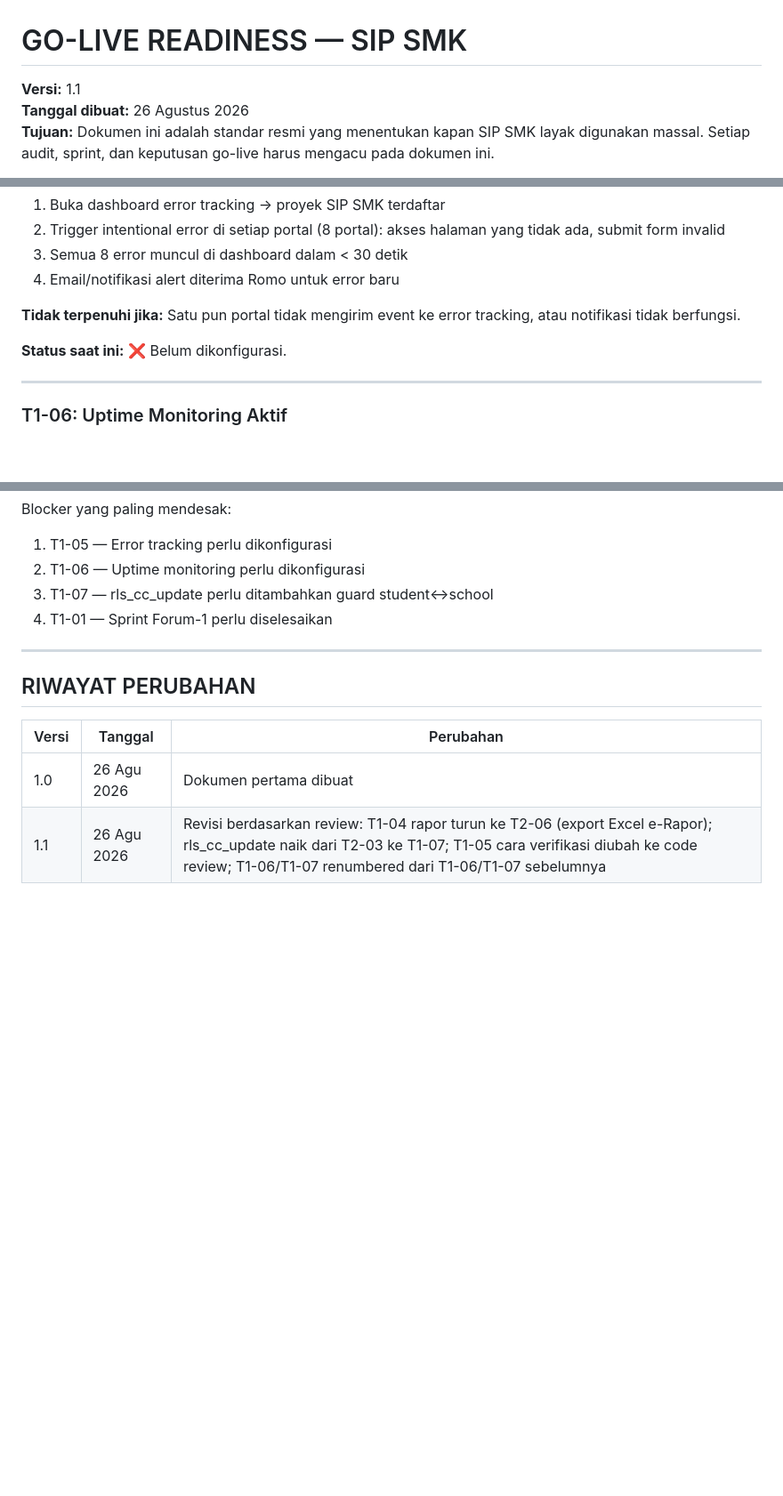
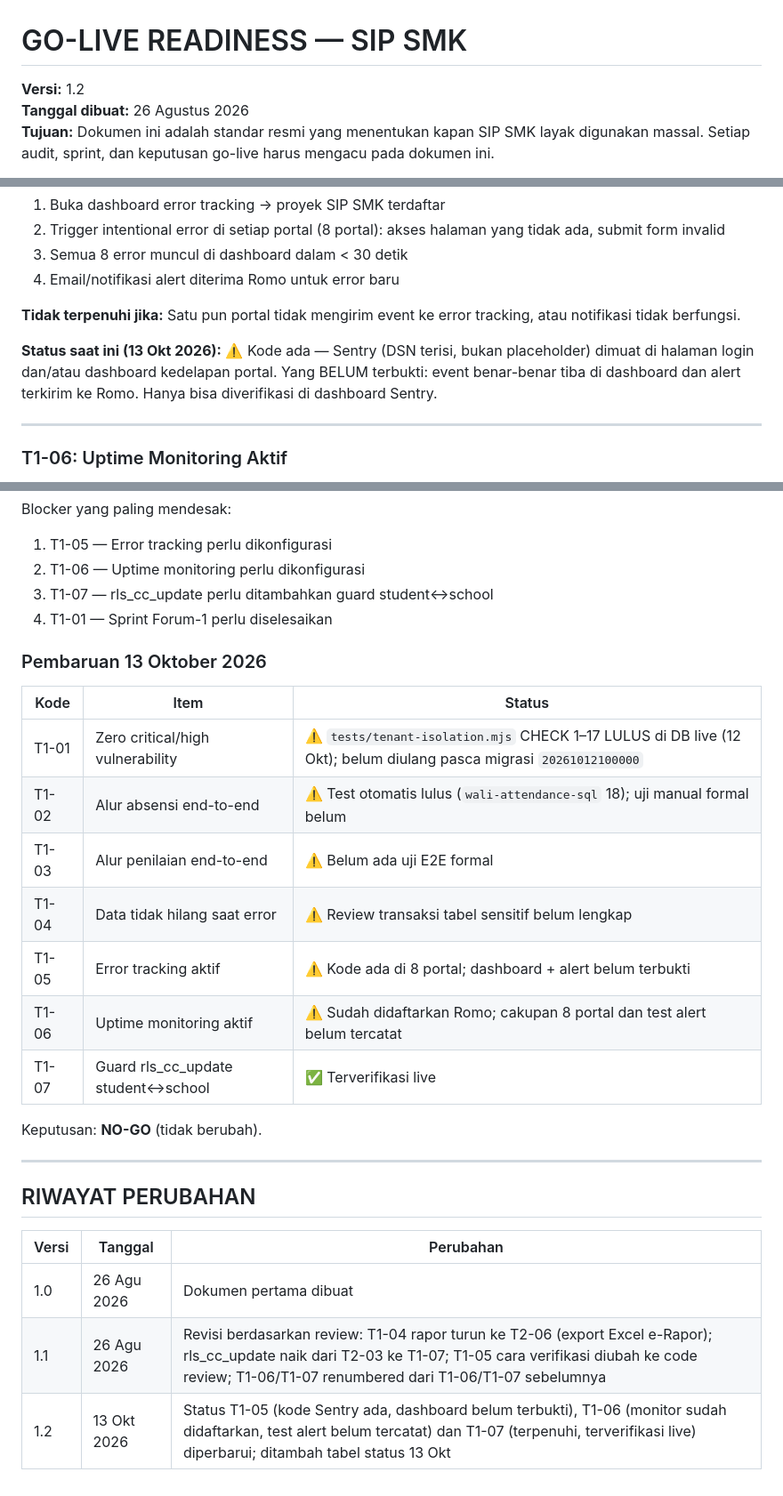
Before and after one commit to teguhalficahlin-del/student-insight-platform, a Markdown page: docs/GO-LIVE-READINESS.md, 3 parts joined by grey strips. Shown at 89% size. Drawn GitHub-style; blank space fills up the shorter version.

Commit message:
docs: update GO-LIVE-READINESS v1.2 (T1-05, T1-06, T1-07) + status go-live CLAUDE.md
Co-Authored-By: Claude Sonnet 5.5 <noreply@anthropic.com>

```diff
--- a/docs/GO-LIVE-READINESS.md
+++ b/docs/GO-LIVE-READINESS.md
@@ -1,6 +1,6 @@
 # GO-LIVE READINESS — SIP SMK
 
-**Versi:** 1.1
+**Versi:** 1.2
 **Tanggal dibuat:** 26 Agustus 2026
 **Tujuan:** Dokumen ini adalah standar resmi yang menentukan kapan SIP SMK layak digunakan massal. Setiap audit, sprint, dan keputusan go-live harus mengacu pada dokumen ini.
 
@@ -105,7 +105,7 @@ Keputusan: GO / NO-GO
 
 **Tidak terpenuhi jika:** Satu pun portal tidak mengirim event ke error tracking, atau notifikasi tidak berfungsi.
 
-**Status saat ini:** ❌ Belum dikonfigurasi.
+**Status saat ini (13 Okt 2026):** ⚠️ Kode ada — Sentry (DSN terisi, bukan placeholder) dimuat di halaman login dan/atau dashboard kedelapan portal. Yang BELUM terbukti: event benar-benar tiba di dashboard dan alert terkirim ke Romo. Hanya bisa diverifikasi di dashboard Sentry.
 
 ---
 
@@ -226,6 +226,20 @@ Blocker yang paling mendesak:
 3. T1-07 — rls_cc_update perlu ditambahkan guard student↔school
 4. T1-01 — Sprint Forum-1 perlu diselesaikan
 
+### Pembaruan 13 Oktober 2026
+
+| Kode  | Item | Status |
+|-------|------|--------|
+| T1-01 | Zero critical/high vulnerability | ⚠️ `tests/tenant-isolation.mjs` CHECK 1–17 LULUS di DB live (12 Okt); belum diulang pasca migrasi `20261012100000` |
+| T1-02 | Alur absensi end-to-end | ⚠️ Test otomatis lulus (`wali-attendance-sql` 18); uji manual formal belum |
+| T1-03 | Alur penilaian end-to-end | ⚠️ Belum ada uji E2E formal |
+| T1-04 | Data tidak hilang saat error | ⚠️ Review transaksi tabel sensitif belum lengkap |
+| T1-05 | Error tracking aktif | ⚠️ Kode ada di 8 portal; dashboard + alert belum terbukti |
+| T1-06 | Uptime monitoring aktif | ⚠️ Sudah didaftarkan Romo; cakupan 8 portal dan test alert belum tercatat |
+| T1-07 | Guard rls_cc_update student↔school | ✅ Terverifikasi live |
+
+Keputusan: **NO-GO** (tidak berubah).
+
 ---
 
 ## RIWAYAT PERUBAHAN
@@ -234,3 +248,4 @@ Blocker yang paling mendesak:
 |-------|---------|-----------|
 | 1.0 | 26 Agu 2026 | Dokumen pertama dibuat |
 | 1.1 | 26 Agu 2026 | Revisi berdasarkan review: T1-04 rapor turun ke T2-06 (export Excel e-Rapor); rls_cc_update naik dari T2-03 ke T1-07; T1-05 cara verifikasi diubah ke code review; T1-06/T1-07 renumbered dari T1-06/T1-07 sebelumnya |
+| 1.2 | 13 Okt 2026 | Status T1-05 (kode Sentry ada, dashboard belum terbukti), T1-06 (monitor sudah didaftarkan, test alert belum tercatat) dan T1-07 (terpenuhi, terverifikasi live) diperbarui; ditambah tabel status 13 Okt |
```
Also changed, not shown: other parts of docs/GO-LIVE-READINESS.md (+2 -2 lines), CLAUDE.md (+1 -0 lines).
